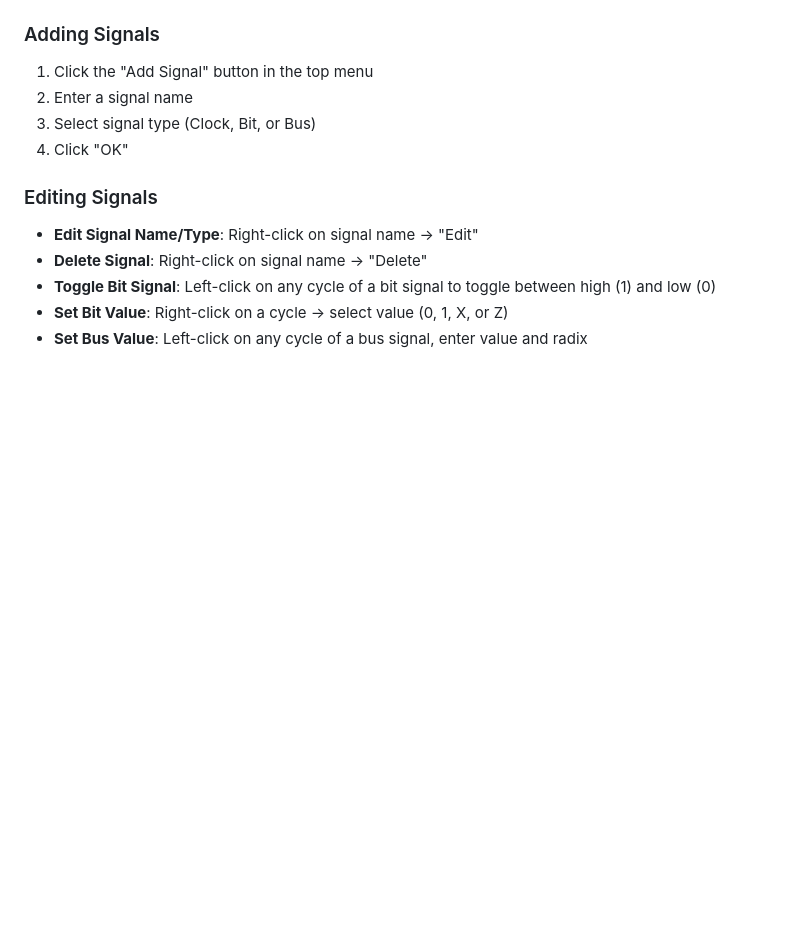
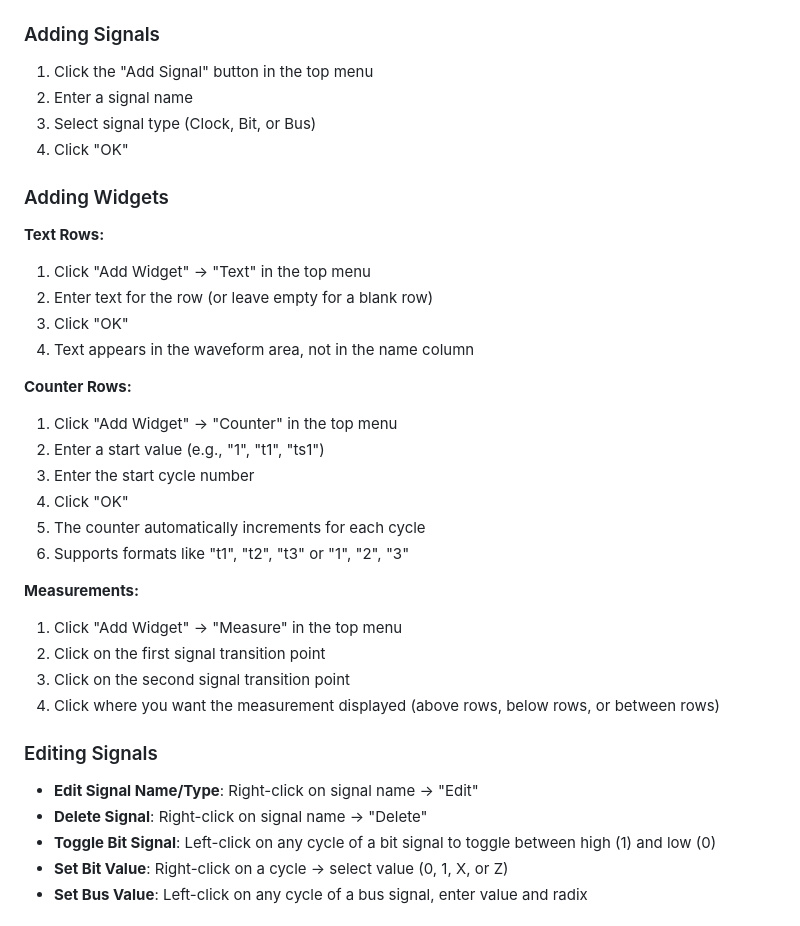
Before and after one commit to ti987/timing_gen_3, a Markdown page: README.md, the part around one of its changes. Drawn GitHub-style; blank space fills up the shorter version.

```diff
--- a/README.md
+++ b/README.md
@@ -54,6 +63,28 @@ The application uses Paper.js from CDN, so no manual download is required. Howev
 3. Select signal type (Clock, Bit, or Bus)
 4. Click "OK"
 
+### Adding Widgets
+
+**Text Rows:**
+1. Click "Add Widget" → "Text" in the top menu
+2. Enter text for the row (or leave empty for a blank row)
+3. Click "OK"
+4. Text appears in the waveform area, not in the name column
+
+**Counter Rows:**
+1. Click "Add Widget" → "Counter" in the top menu
+2. Enter a start value (e.g., "1", "t1", "ts1")
+3. Enter the start cycle number
+4. Click "OK"
+5. The counter automatically increments for each cycle
+6. Supports formats like "t1", "t2", "t3" or "1", "2", "3"
+
+**Measurements:**
+1. Click "Add Widget" → "Measure" in the top menu
+2. Click on the first signal transition point
+3. Click on the second signal transition point
+4. Click where you want the measurement displayed (above rows, below rows, or between rows)
+
 ### Editing Signals
 
 - **Edit Signal Name/Type**: Right-click on signal name → "Edit"
```
Also changed, not shown: other parts of README.md (+74 -10 lines).
